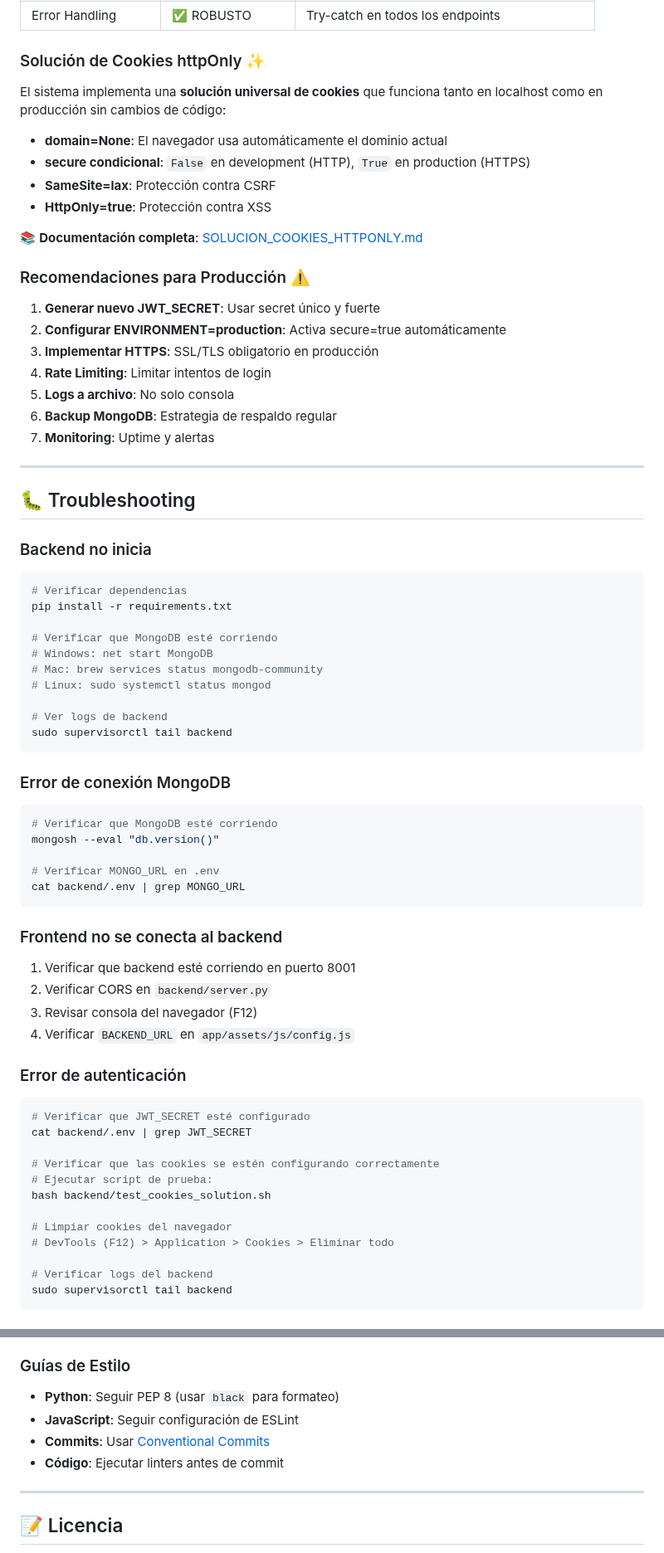
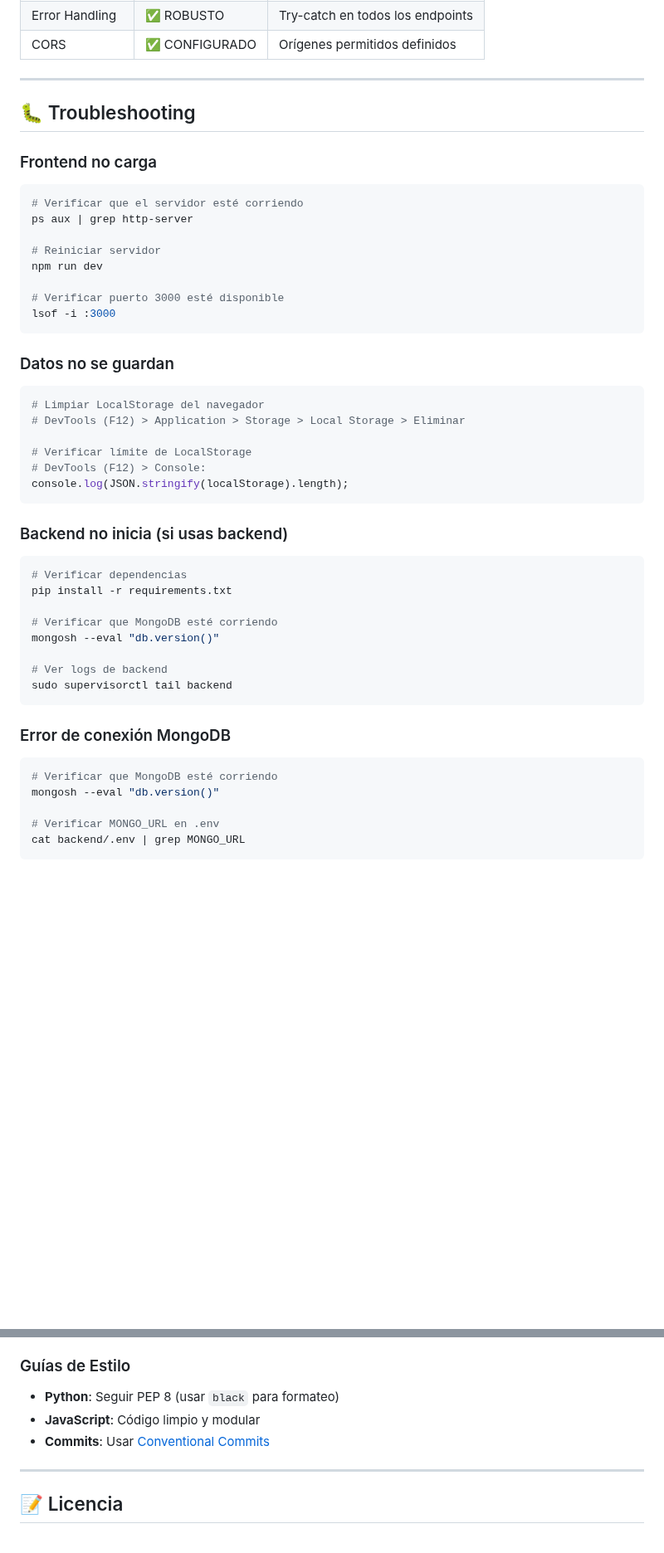
Before and after one commit to FARLEY-PIEDRAHITA-OROZCO/master-path, a Markdown page: README.md, 2 parts joined by grey strips. Shown at 83% size. GitHub-like rendering; blank space fills up the shorter version.

Commit message:
auto-commit for 3d48fb70-b0c8-46bd-98b5-9149a054e4fa

````diff
--- a/README.md
+++ b/README.md
@@ -534,40 +460,42 @@ black .                        # Formatear código
 | Error Handling | ✅ ROBUSTO | Try-catch en todos los endpoints |
-
-### Solución de Cookies httpOnly ✨
-
-El sistema implementa una **solución universal de cookies** que funciona tanto en localhost como en producción sin cambios de código:
-
-- **domain=None**: El navegador usa automáticamente el dominio actual
-- **secure condicional**: `False` en development (HTTP), `True` en production (HTTPS)
-- **SameSite=lax**: Protección contra CSRF
-- **HttpOnly=true**: Protección contra XSS
-
-📚 **Documentación completa**: [SOLUCION_COOKIES_HTTPONLY.md](./SOLUCION_COOKIES_HTTPONLY.md)
-
-### Recomendaciones para Producción ⚠️
-
-1. **Generar nuevo JWT_SECRET**: Usar secret único y fuerte
-2. **Configurar ENVIRONMENT=production**: Activa secure=true automáticamente
-3. **Implementar HTTPS**: SSL/TLS obligatorio en producción
-4. **Rate Limiting**: Limitar intentos de login
-5. **Logs a archivo**: No solo consola
-6. **Backup MongoDB**: Estrategia de respaldo regular
-7. **Monitoring**: Uptime y alertas
+| CORS | ✅ CONFIGURADO | Orígenes permitidos definidos |
 
 ---
 
 ## 🐛 Troubleshooting
 
-### Backend no inicia
+### Frontend no carga
+
+```bash
+# Verificar que el servidor esté corriendo
+ps aux | grep http-server
+
+# Reiniciar servidor
+npm run dev
+
+# Verificar puerto 3000 esté disponible
+lsof -i :3000
+```
+
+### Datos no se guardan
+
+```bash
+# Limpiar LocalStorage del navegador
+# DevTools (F12) > Application > Storage > Local Storage > Eliminar
+
+# Verificar límite de LocalStorage
+# DevTools (F12) > Console:
+console.log(JSON.stringify(localStorage).length);
+```
+
+### Backend no inicia (si usas backend)
 
 ```bash
 # Verificar dependencias
 pip install -r requirements.txt
 
 # Verificar que MongoDB esté corriendo
-# Windows: net start MongoDB
-# Mac: brew services status mongodb-community
-# Linux: sudo systemctl status mongod
+mongosh --eval "db.version()"
 
 # Ver logs de backend
 sudo supervisorctl tail backend
@@ -583,27 +511,3 @@ mongosh --eval "db.version()"
 cat backend/.env | grep MONGO_URL
 ```
 
-### Frontend no se conecta al backend
-
-1. Verificar que backend esté corriendo en puerto 8001
-2. Verificar CORS en `backend/server.py`
-3. Revisar consola del navegador (F12)
-4. Verificar `BACKEND_URL` en `app/assets/js/config.js`
-
-### Error de autenticación
-
-```bash
-# Verificar que JWT_SECRET esté configurado
-cat backend/.env | grep JWT_SECRET
-
-# Verificar que las cookies se estén configurando correctamente
-# Ejecutar script de prueba:
-bash backend/test_cookies_solution.sh
-
-# Limpiar cookies del navegador
-# DevTools (F12) > Application > Cookies > Eliminar todo
-
-# Verificar logs del backend
-sudo supervisorctl tail backend
-```
-
@@ -651,9 +535,8 @@ Las contribuciones son bienvenidas! Por favor:
 ### Guías de Estilo
 
 - **Python**: Seguir PEP 8 (usar `black` para formateo)
-- **JavaScript**: Seguir configuración de ESLint
+- **JavaScript**: Código limpio y modular
 - **Commits**: Usar [Conventional Commits](https://www.conventionalcommits.org/)
-- **Código**: Ejecutar linters antes de commit
 
 ---
 
````
Also changed, not shown: other parts of README.md (+103 -198 lines), CHANGELOG.md (+151 -128 lines).
